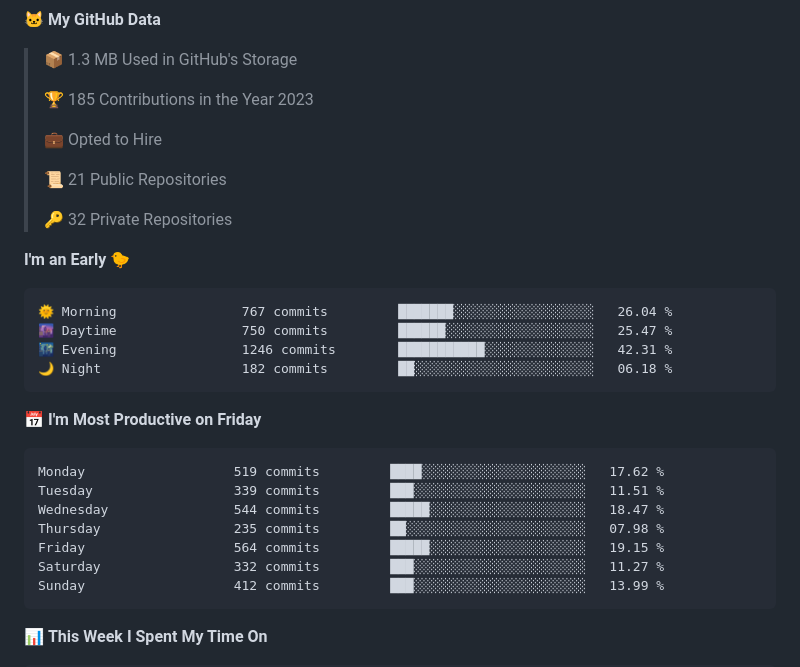
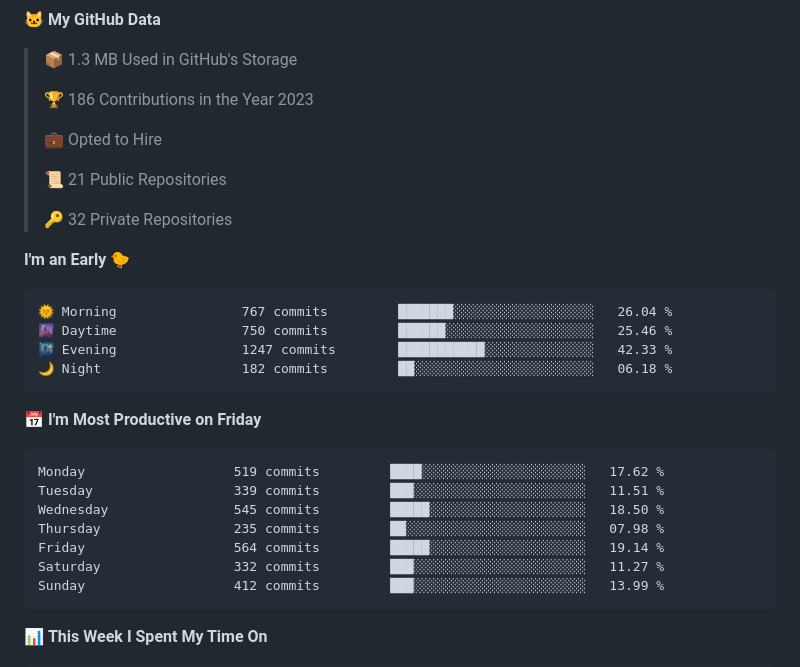
Before and after one commit to SSIvanov19/ssivanov19, a Markdown page: README.md, the part around the change. Rendered like a GitHub page; folded sections open.

Commit message:
Updated with Dev Metrics

````diff
--- a/README.md
+++ b/README.md
@@ -44,7 +44,7 @@ I am a student in [@codingburgas](https://github.com/codingburgas) 🎓, who is
 
 > 📦 1.3 MB Used in GitHub's Storage
  >
-> 🏆 185 Contributions in the Year 2023
+> 🏆 186 Contributions in the Year 2023
  >
 > 💼 Opted to Hire
  >
@@ -56,8 +56,8 @@ I am a student in [@codingburgas](https://github.com/codingburgas) 🎓, who is
 
 ```text
 🌞 Morning                767 commits         ███████░░░░░░░░░░░░░░░░░░   26.04 %
-🌆 Daytime                750 commits         ██████░░░░░░░░░░░░░░░░░░░   25.47 %
-🌃 Evening                1246 commits        ███████████░░░░░░░░░░░░░░   42.31 %
+🌆 Daytime                750 commits         ██████░░░░░░░░░░░░░░░░░░░   25.46 %
+🌃 Evening                1247 commits        ███████████░░░░░░░░░░░░░░   42.33 %
 🌙 Night                  182 commits         ██░░░░░░░░░░░░░░░░░░░░░░░   06.18 %
 ```
 📅 **I'm Most Productive on Friday**
@@ -65,9 +65,9 @@ I am a student in [@codingburgas](https://github.com/codingburgas) 🎓, who is
 ```text
 Monday                   519 commits         ████░░░░░░░░░░░░░░░░░░░░░   17.62 %
 Tuesday                  339 commits         ███░░░░░░░░░░░░░░░░░░░░░░   11.51 %
-Wednesday                544 commits         █████░░░░░░░░░░░░░░░░░░░░   18.47 %
+Wednesday                545 commits         █████░░░░░░░░░░░░░░░░░░░░   18.50 %
 Thursday                 235 commits         ██░░░░░░░░░░░░░░░░░░░░░░░   07.98 %
-Friday                   564 commits         █████░░░░░░░░░░░░░░░░░░░░   19.15 %
+Friday                   564 commits         █████░░░░░░░░░░░░░░░░░░░░   19.14 %
 Saturday                 332 commits         ███░░░░░░░░░░░░░░░░░░░░░░   11.27 %
 Sunday                   412 commits         ███░░░░░░░░░░░░░░░░░░░░░░   13.99 %
 ```
````
